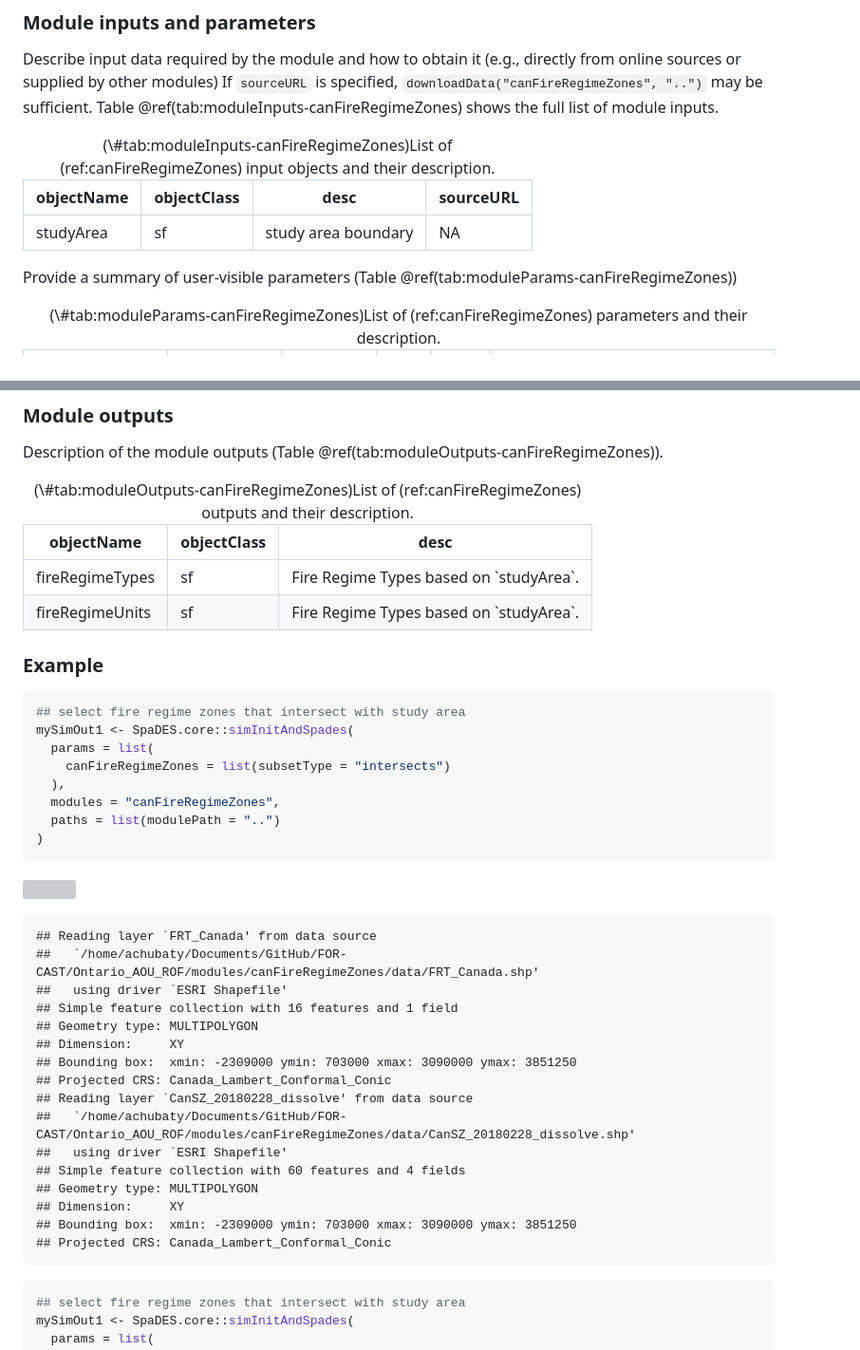
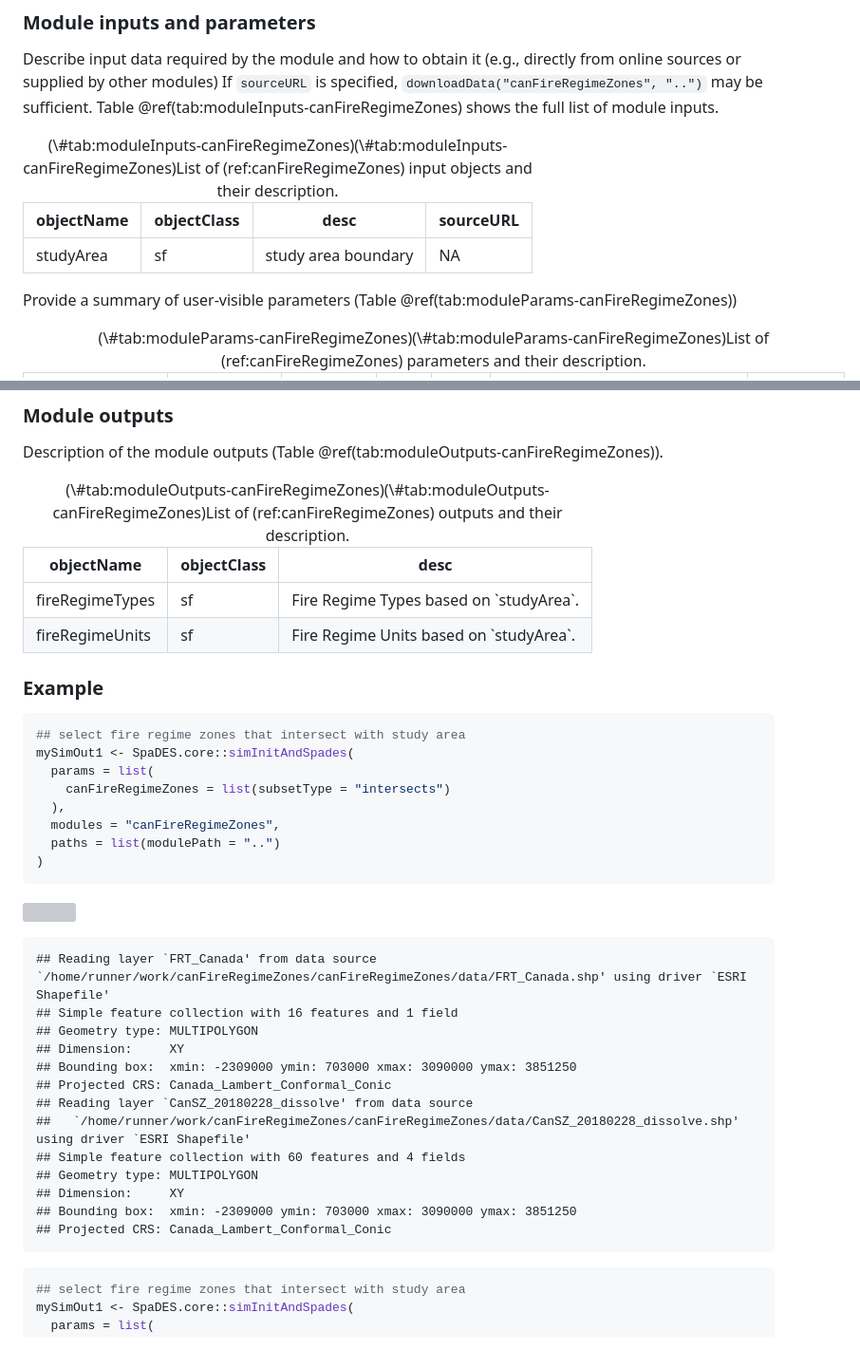
Before and after one commit to PredictiveEcology/canFireRegimeZones, a Markdown page: canFireRegimeZones.md, 2 parts joined by grey strips. Shown at 95% size. Rendered like a GitHub page; grey boxes are pictures that could not be loaded.

Commit message:
Re-build canFireRegimeZones.Rmd

````diff
--- a/canFireRegimeZones.md
+++ b/canFireRegimeZones.md
@@ -46,7 +46,7 @@ If `sourceURL` is specified, `downloadData("canFireRegimeZones", "..")` may be s
 Table \@ref(tab:moduleInputs-canFireRegimeZones) shows the full list of module inputs.
 
 <table class="table" style="margin-left: auto; margin-right: auto;">
-<caption>(\#tab:moduleInputs-canFireRegimeZones)List of (ref:canFireRegimeZones) input objects and their description.</caption>
+<caption>(\#tab:moduleInputs-canFireRegimeZones)(\#tab:moduleInputs-canFireRegimeZones)List of (ref:canFireRegimeZones) input objects and their description.</caption>
  <thead>
   <tr>
    <th style="text-align:left;"> objectName </th>
@@ -69,7 +69,7 @@ Provide a summary of user-visible parameters (Table \@ref(tab:moduleParams-canFi
 
 
 <table class="table" style="margin-left: auto; margin-right: auto;">
-<caption>(\#tab:moduleParams-canFireRegimeZones)List of (ref:canFireRegimeZones) parameters and their description.</caption>
+<caption>(\#tab:moduleParams-canFireRegimeZones)(\#tab:moduleParams-canFireRegimeZones)List of (ref:canFireRegimeZones) parameters and their description.</caption>
  <thead>
   <tr>
    <th style="text-align:left;"> paramName </th>
@@ -171,7 +181,7 @@ Maps of the resulting `fireRegimeTypes` and `fireRegimeUnits`.
 Description of the module outputs (Table \@ref(tab:moduleOutputs-canFireRegimeZones)).
 
 <table class="table" style="margin-left: auto; margin-right: auto;">
-<caption>(\#tab:moduleOutputs-canFireRegimeZones)List of (ref:canFireRegimeZones) outputs and their description.</caption>
+<caption>(\#tab:moduleOutputs-canFireRegimeZones)(\#tab:moduleOutputs-canFireRegimeZones)List of (ref:canFireRegimeZones) outputs and their description.</caption>
  <thead>
   <tr>
    <th style="text-align:left;"> objectName </th>
@@ -188,7 +198,7 @@ Description of the module outputs (Table \@ref(tab:moduleOutputs-canFireRegimeZo
   <tr>
    <td style="text-align:left;"> fireRegimeUnits </td>
    <td style="text-align:left;"> sf </td>
-   <td style="text-align:left;"> Fire Regime Types based on `studyArea`. </td>
+   <td style="text-align:left;"> Fire Regime Units based on `studyArea`. </td>
   </tr>
 </tbody>
 </table>
@@ -196,7 +206,7 @@ Description of the module outputs (Table \@ref(tab:moduleOutputs-canFireRegimeZo
 ### Example
 
 
-```r
+``` r
 ## select fire regime zones that intersect with study area
 mySimOut1 <- SpaDES.core::simInitAndSpades(
   params = list(
@@ -210,17 +220,14 @@ mySimOut1 <- SpaDES.core::simInitAndSpades(
 ![](canFireRegimeZones_files/figure-html/example_intersects-1.png)<!-- -->
 
 ```
-## Reading layer `FRT_Canada' from data source
-##   `/home/achubaty/Documents/GitHub/FOR-CAST/Ontario_AOU_ROF/modules/canFireRegimeZones/data/FRT_Canada.shp'
-##   using driver `ESRI Shapefile'
+## Reading layer `FRT_Canada' from data source `/home/runner/work/canFireRegimeZones/canFireRegimeZones/data/FRT_Canada.shp' using driver `ESRI Shapefile'
 ## Simple feature collection with 16 features and 1 field
 ## Geometry type: MULTIPOLYGON
 ## Dimension:     XY
 ## Bounding box:  xmin: -2309000 ymin: 703000 xmax: 3090000 ymax: 3851250
 ## Projected CRS: Canada_Lambert_Conformal_Conic
 ## Reading layer `CanSZ_20180228_dissolve' from data source
-##   `/home/achubaty/Documents/GitHub/FOR-CAST/Ontario_AOU_ROF/modules/canFireRegimeZones/data/CanSZ_20180228_dissolve.shp'
-##   using driver `ESRI Shapefile'
+##   `/home/runner/work/canFireRegimeZones/canFireRegimeZones/data/CanSZ_20180228_dissolve.shp' using driver `ESRI Shapefile'
 ## Simple feature collection with 60 features and 4 fields
 ## Geometry type: MULTIPOLYGON
 ## Dimension:     XY
@@ -229,7 +236,7 @@ mySimOut1 <- SpaDES.core::simInitAndSpades(
 ```
 
 
-```r
+``` r
 ## select fire regime zones that intersect with study area
 mySimOut1 <- SpaDES.core::simInitAndSpades(
   params = list(
````
Also changed, not shown: other parts of canFireRegimeZones.md (+11 -1 lines).
